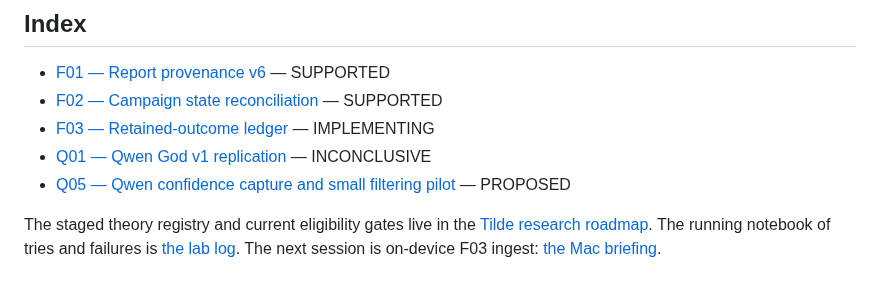
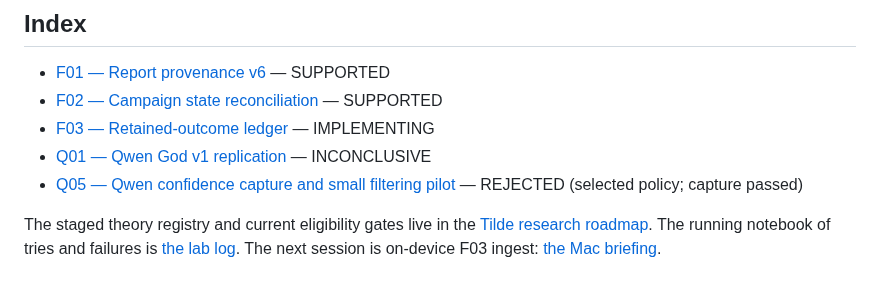
Before and after one commit to r3dbars/tilde, a Markdown page: docs/experiments/README.md, the part around the change. Drawn GitHub-style.

Commit message:
docs(lab): record confidence pilot and protected-slice rejection

```diff
--- a/docs/experiments/README.md
+++ b/docs/experiments/README.md
@@ -158,7 +158,7 @@ Completed: <ISO-8601 UTC>
 - [F02 — Campaign state reconciliation](F02-campaign-state-reconciliation.md) — SUPPORTED
 - [F03 — Retained-outcome ledger](F03-retained-outcome-ledger.md) — IMPLEMENTING
 - [Q01 — Qwen God v1 replication](Q01-qwen-god-v1-replication.md) — INCONCLUSIVE
-- [Q05 — Qwen confidence capture and small filtering pilot](Q05-confidence-filter-pilot.md) — PROPOSED
+- [Q05 — Qwen confidence capture and small filtering pilot](Q05-confidence-filter-pilot.md) — REJECTED (selected policy; capture passed)
 
 The staged theory registry and current eligibility gates live in the
 [Tilde research roadmap](../research-roadmap.md). The running notebook of
```
Also changed, not shown: docs/experiments/Q05-confidence-filter-pilot.md (+83 -2 lines).
